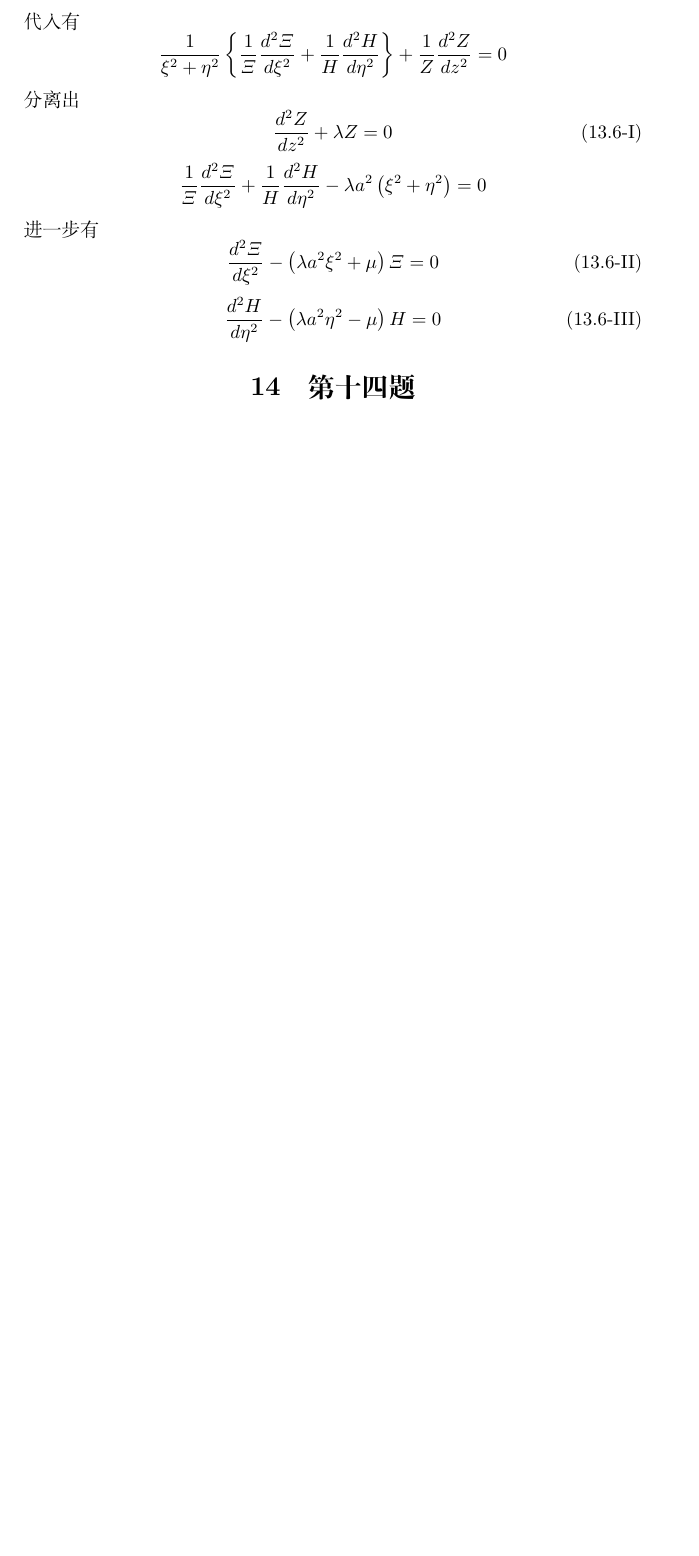
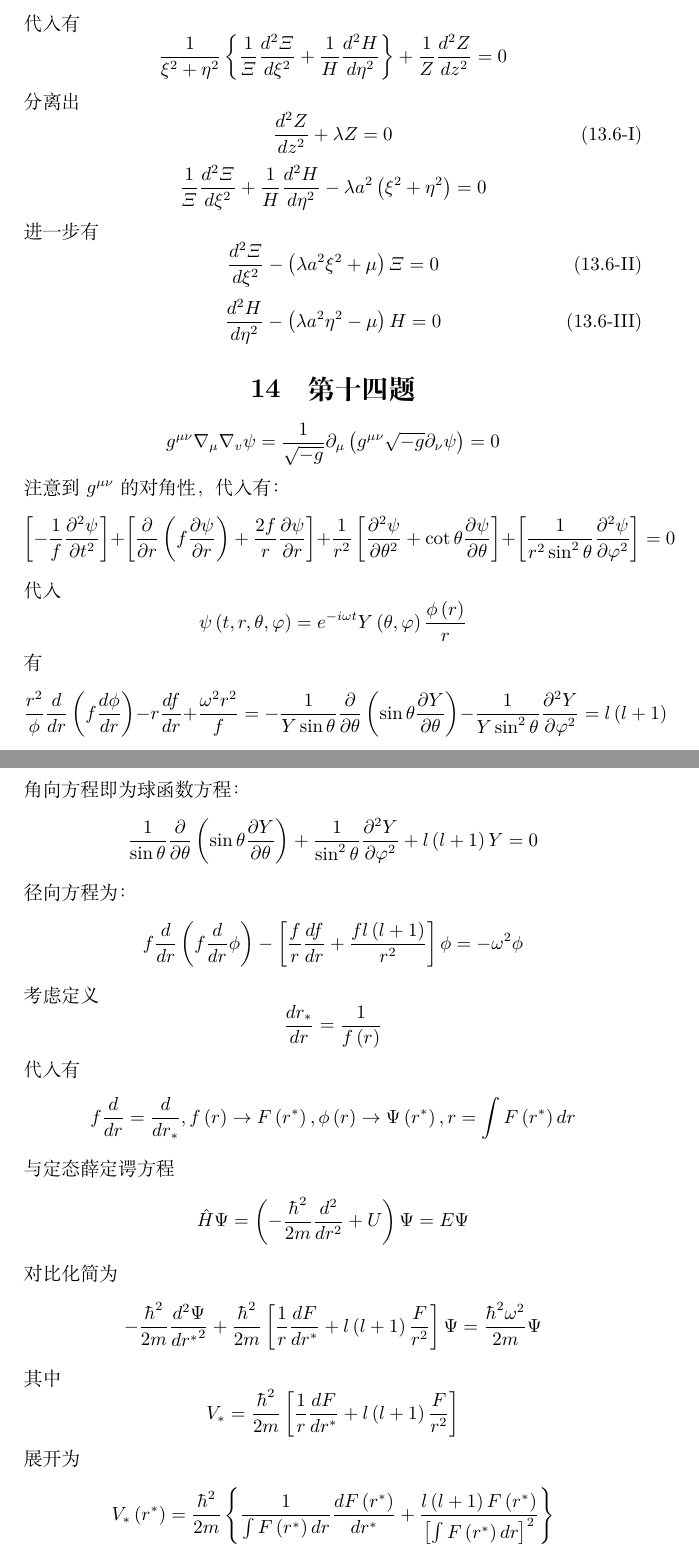
Before and after one commit to hamiguazzz/-, a LaTeX document (main.tex): part of page 16 of 16 before the commit and two parts of pages 16 and 17 of 17 after it, the two joined at a grey line, cut so that both start at the same text, the shorter picture padded with empty space. Compiled offline with XeLaTeX.

Commit message:
add14 complete

```diff
--- a/main.tex
+++ b/main.tex
@@ -770,4 +770,51 @@ $$
     \frac{d^2H}{d\eta ^2}-\left( \lambda a^2\eta ^2-\mu \right) H=0
 \end{equation}
 \section{第十四题}
+$$
+g^{\mu \nu}\nabla _{\mu}\nabla _v\psi =\frac{1}{\sqrt{-g}}\partial _{\mu}\left( g^{\mu \nu}\sqrt{-g}\partial _{\nu}\psi \right) =0
+$$
+注意到$g^{\mu \nu}$的对角性，代入有：
+$$
+\left[ -\frac{1}{f}\frac{\partial ^2\psi}{\partial t^2} \right] +\left[ \frac{\partial}{\partial r}\left( f\frac{\partial \psi}{\partial r} \right) +\frac{2f}{r}\frac{\partial \psi}{\partial r} \right] +\frac{1}{r^2}\left[ \frac{\partial ^2\psi}{\partial \theta ^2}+\cot \theta \frac{\partial \psi}{\partial \theta} \right] +\left[ \frac{1}{r^2\sin ^2\theta}\frac{\partial ^2\psi}{\partial \varphi ^2} \right] =0
+$$
+代入
+$$
+\psi \left( t,r,\theta ,\varphi \right) =e^{-i\omega t}Y\left( \theta ,\varphi \right) \frac{\phi \left( r \right)}{r}
+$$
+有
+$$
+\frac{r^2}{\phi}\frac{d}{dr}\left( f\frac{d\phi}{dr} \right) -r\frac{df}{dr}+\frac{\omega ^2r^2}{f}=-\frac{1}{Y\sin \theta}\frac{\partial}{\partial \theta}\left( \sin \theta \frac{\partial Y}{\partial \theta} \right) -\frac{1}{Y\sin ^2\theta}\frac{\partial ^2Y}{\partial \varphi ^2}=l\left( l+1 \right)
+$$
+角向方程即为球函数方程：
+$$
+\frac{1}{\sin \theta}\frac{\partial}{\partial \theta}\left( \sin \theta \frac{\partial Y}{\partial \theta} \right) +\frac{1}{\sin ^2\theta}\frac{\partial ^2Y}{\partial \varphi ^2}+l\left( l+1 \right) Y=0
+$$
+径向方程为：
+$$
+f\frac{d}{dr}\left( f\frac{d}{dr}\phi \right) -\left[ \frac{f}{r}\frac{df}{dr}+\frac{fl\left( l+1 \right)}{r^2} \right] \phi =-\omega ^2\phi
+$$
+考虑定义
+$$
+\frac{dr_*}{dr}=\frac{1}{f\left( r \right)}
+$$
+代入有
+$$
+f\frac{d}{dr}=\frac{d}{dr_*},f\left( r \right) \rightarrow F\left( r^* \right) ,\phi \left( r \right) \rightarrow \Psi \left( r^* \right) ,r=\int{F\left( r^* \right) dr}
+$$
+与定态薛定谔方程
+$$
+\hat{H}\Psi =\left( -\frac{\hbar^2}{2m}\frac{d^2}{dr^2}+U \right) \Psi =E\Psi
+$$
+对比化简为
+$$
+-\frac{\hbar^2}{2m}\frac{d^2\Psi}{{dr^*}^2}+\frac{\hbar^2}{2m}\left[ \frac{1}{r}\frac{dF}{dr^*}+l\left( l+1 \right) \frac{F}{r^2} \right] \Psi =\frac{\hbar^2\omega ^2}{2m}\Psi
+$$
+其中
+$$
+V_*=\frac{\hbar^2}{2m}\left[ \frac{1}{r}\frac{dF}{dr^*}+l\left( l+1 \right) \frac{F}{r^2} \right]
+$$
+展开为
+$$
+V_*\left( r^* \right) =\frac{\hbar^2}{2m}\left\{ \frac{1}{\int{F\left( r^* \right) dr}}\frac{dF\left( r^* \right)}{dr^*}+\frac{l\left( l+1 \right) F\left( r^* \right)}{\left[ \int{F\left( r^* \right) dr} \right] ^2} \right\}
+$$
 \end{document}
```
Also changed, not shown: main.pdf, main.tex (6 more changed lines).
